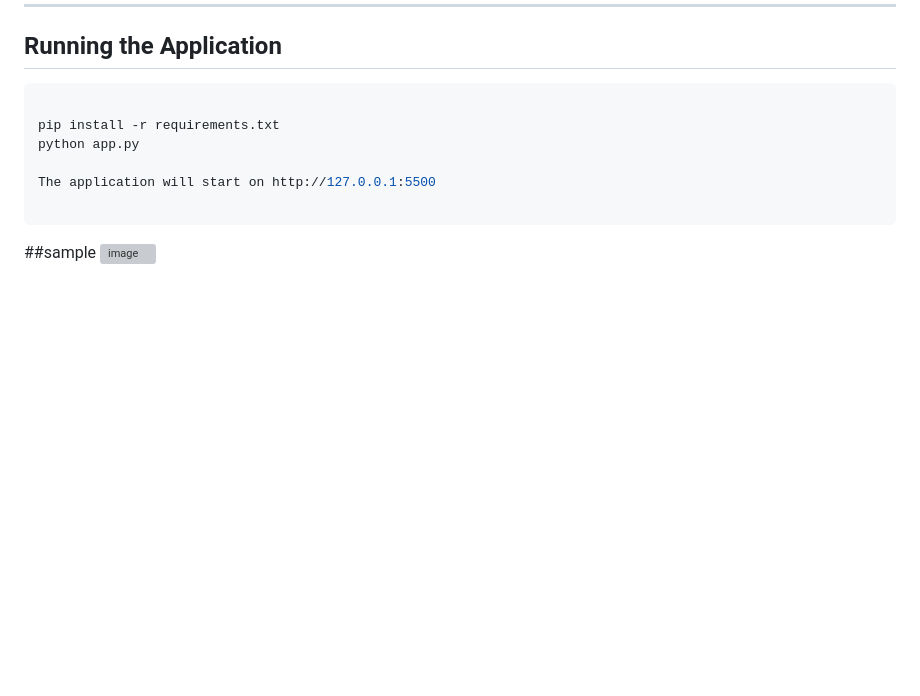
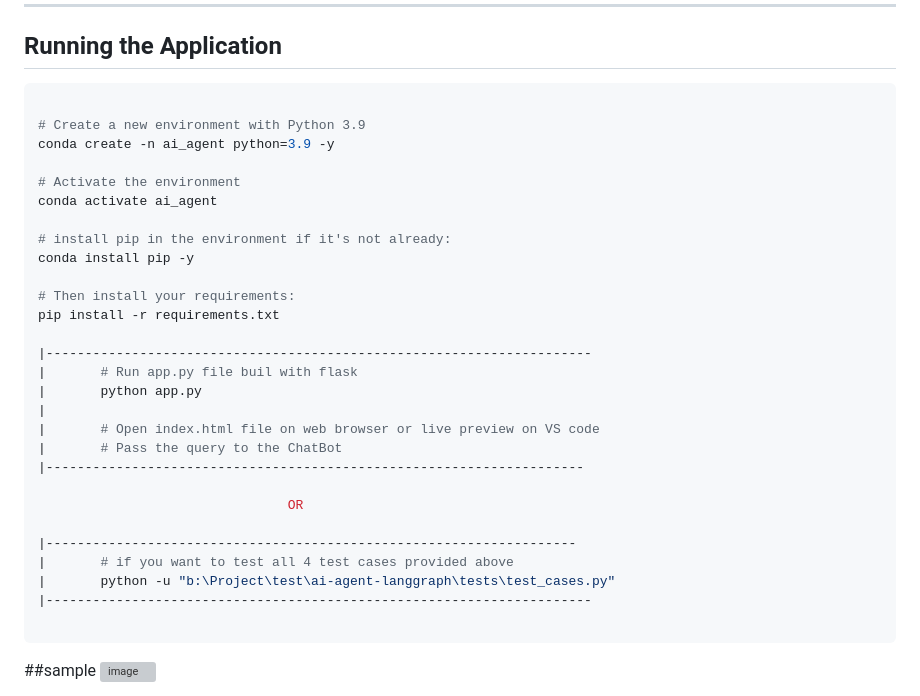
Before and after one commit to vikaspathak0911/ai-agent-langgraph, a Markdown page: README.md, the part around the change. Rendered like a GitHub page; blank space fills up the shorter version; grey boxes are pictures that could not be loaded.

````diff
--- a/README.md
+++ b/README.md
@@ -123,10 +123,32 @@ The responder formulates the final message based on the agent's state and decisi
 
 ```bash
 
+# Create a new environment with Python 3.9
+conda create -n ai_agent python=3.9 -y
+
+# Activate the environment
+conda activate ai_agent
+
+# install pip in the environment if it's not already:
+conda install pip -y
+
+# Then install your requirements:
 pip install -r requirements.txt
-python app.py
 
-The application will start on http://127.0.0.1:5500
+|----------------------------------------------------------------------
+|		# Run app.py file buil with flask
+|		python app.py
+|
+|		# Open index.html file on web browser or live preview on VS code
+|		# Pass the query to the ChatBot
+|---------------------------------------------------------------------
+
+								OR
+
+|--------------------------------------------------------------------
+|		# if you want to test all 4 test cases provided above
+|		python -u "b:\Project\test\ai-agent-langgraph\tests\test_cases.py"
+|----------------------------------------------------------------------
 
 ```
 
````
